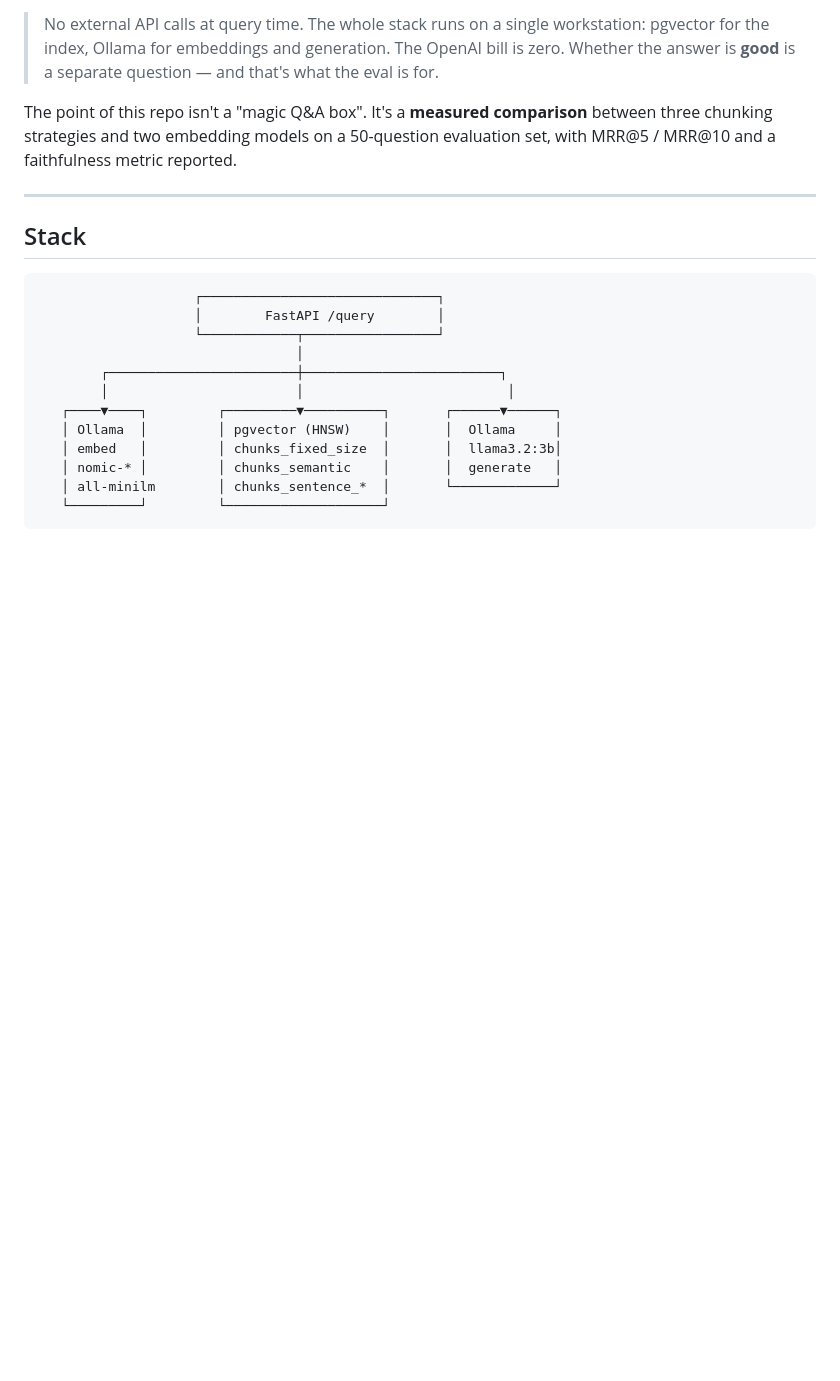
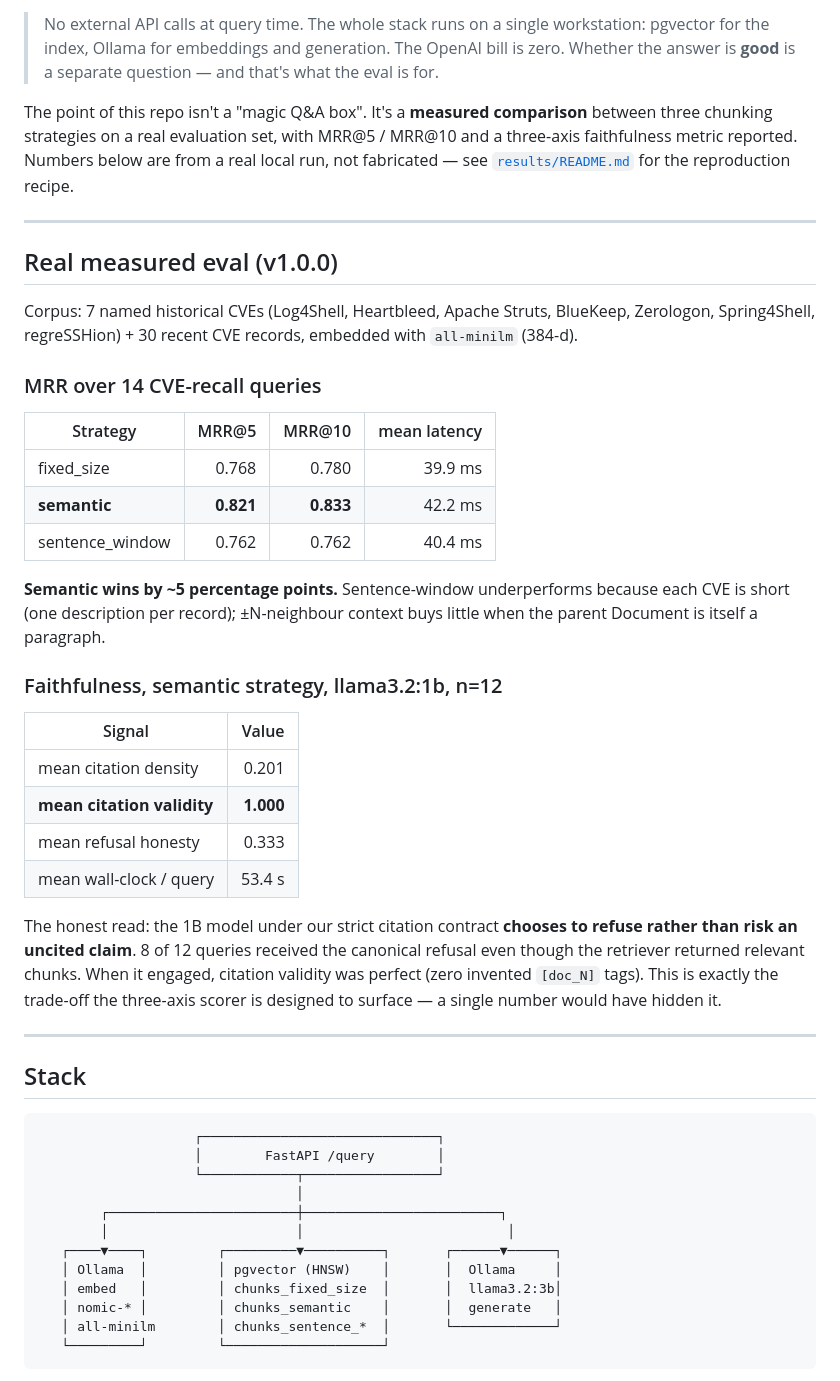
Before and after one commit to thunderstornX/rag-threat-intel, a Markdown page: README.md, the part around one of its changes. Drawn GitHub-style; blank space fills up the shorter version.

Commit message:
readme: replace placeholder eval section with measured numbers from real run

```diff
--- a/README.md
+++ b/README.md
@@ -19,9 +20,50 @@ the model is told to refuse.
 > **good** is a separate question — and that's what the eval is for.
 
 The point of this repo isn't a "magic Q&A box". It's a **measured
-comparison** between three chunking strategies and two embedding
-models on a 50-question evaluation set, with MRR@5 / MRR@10 and a
-faithfulness metric reported.
+comparison** between three chunking strategies on a real
+evaluation set, with MRR@5 / MRR@10 and a three-axis faithfulness
+metric reported. Numbers below are from a real local run, not
+fabricated — see [`results/README.md`](results/README.md) for the
+reproduction recipe.
+
+---
+
+<a id="real-measured-eval"></a>
+## Real measured eval (v1.0.0)
+
+Corpus: 7 named historical CVEs (Log4Shell, Heartbleed, Apache
+Struts, BlueKeep, Zerologon, Spring4Shell, regreSSHion) + 30 recent
+CVE records, embedded with `all-minilm` (384-d).
+
+### MRR over 14 CVE-recall queries
+
+| Strategy           | MRR@5  | MRR@10 | mean latency |
+|--------------------|-------:|-------:|-------------:|
+| fixed_size         | 0.768  | 0.780  | 39.9 ms      |
+| **semantic**       | **0.821** | **0.833** | 42.2 ms |
+| sentence_window    | 0.762  | 0.762  | 40.4 ms      |
+
+**Semantic wins by ~5 percentage points.** Sentence-window
+underperforms because each CVE is short (one description per
+record); ±N-neighbour context buys little when the parent Document
+is itself a paragraph.
+
+### Faithfulness, semantic strategy, llama3.2:1b, n=12
+
+| Signal                    | Value     |
+|---------------------------|----------:|
+| mean citation density     | 0.201     |
+| **mean citation validity**| **1.000** |
+| mean refusal honesty      | 0.333     |
+| mean wall-clock / query   | 53.4 s    |
+
+The honest read: the 1B model under our strict citation contract
+**chooses to refuse rather than risk an uncited claim**. 8 of 12
+queries received the canonical refusal even though the retriever
+returned relevant chunks. When it engaged, citation validity was
+perfect (zero invented `[doc_N]` tags). This is exactly the
+trade-off the three-axis scorer is designed to surface — a single
+number would have hidden it.
 
 ---
 
```
Also changed, not shown: other parts of README.md (+1 -0 lines).
